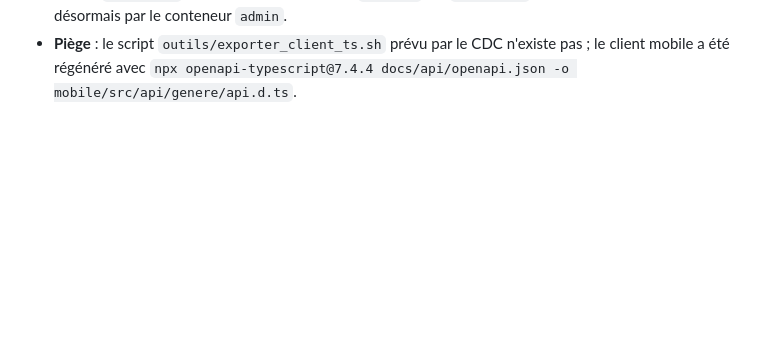
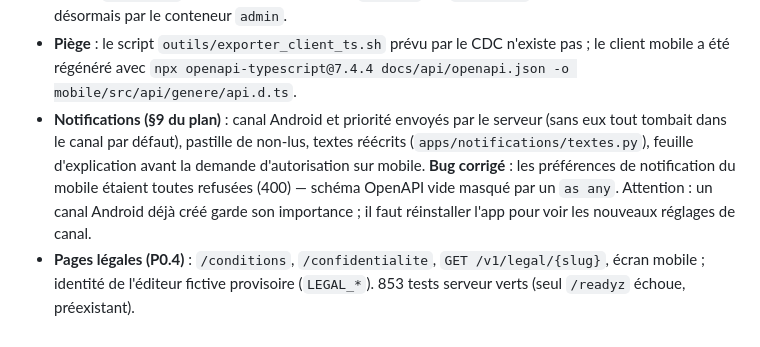
Before and after one commit to romeolontchedji/immoplus, a Markdown page: docs/avancement.md, the part around the change. Rendered like a GitHub page; blank space fills up the shorter version.

```diff
--- a/docs/avancement.md
+++ b/docs/avancement.md
@@ -351,3 +351,10 @@ builds / EAS est inchangé. Détail dans `mobile/docs/avancement-mobile.md`. Res
   désormais par le conteneur `admin`.
 - **Piège** : le script `outils/exporter_client_ts.sh` prévu par le CDC n'existe pas ; le client mobile a été
   régénéré avec `npx openapi-typescript@7.4.4 docs/api/openapi.json -o mobile/src/api/genere/api.d.ts`.
+- **Notifications (§9 du plan)** : canal Android et priorité envoyés par le serveur (sans eux tout tombait dans le canal
+  par défaut), pastille de non-lus, textes réécrits (`apps/notifications/textes.py`), feuille d'explication avant la
+  demande d'autorisation sur mobile. **Bug corrigé** : les préférences de notification du mobile étaient toutes
+  refusées (400) — schéma OpenAPI vide masqué par un `as any`. Attention : un canal Android déjà créé garde son
+  importance ; il faut réinstaller l'app pour voir les nouveaux réglages de canal.
+- **Pages légales (P0.4)** : `/conditions`, `/confidentialite`, `GET /v1/legal/{slug}`, écran mobile ; identité de
+  l'éditeur fictive provisoire (`LEGAL_*`). 853 tests serveur verts (seul `/readyz` échoue, préexistant).
```
Also changed, not shown: docs/plan-actions-v2.md (+3 -1 lines).
